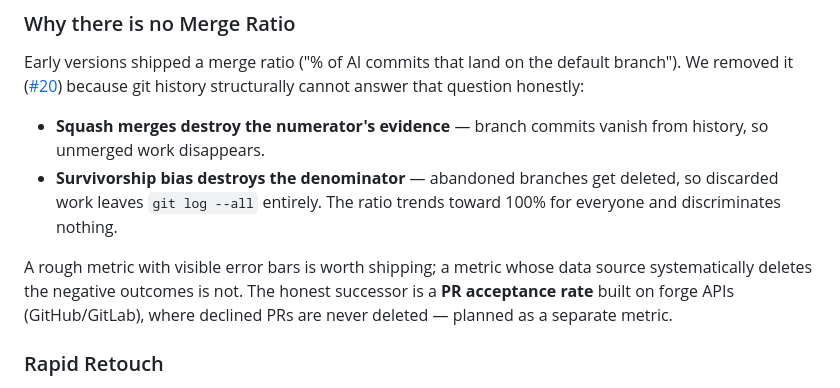
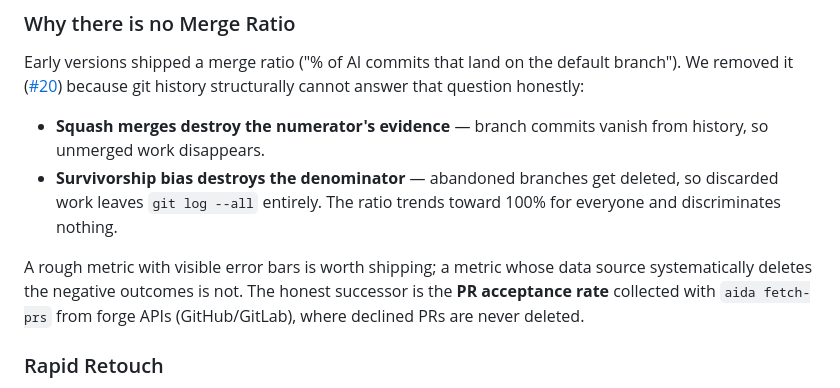
Before and after one commit to ceccode/AIDA-Metrics, a Markdown page: README.md, the part around the change. GitHub-like rendering.

Commit message:
docs: mark pr acceptance as available
AI-Mode: agent

```diff
--- a/README.md
+++ b/README.md
@@ -502,7 +502,7 @@ Early versions shipped a merge ratio ("% of AI commits that land on the default
 - **Squash merges destroy the numerator's evidence** — branch commits vanish from history, so unmerged work disappears.
 - **Survivorship bias destroys the denominator** — abandoned branches get deleted, so discarded work leaves `git log --all` entirely. The ratio trends toward 100% for everyone and discriminates nothing.
 
-A rough metric with visible error bars is worth shipping; a metric whose data source systematically deletes the negative outcomes is not. The honest successor is a **PR acceptance rate** built on forge APIs (GitHub/GitLab), where declined PRs are never deleted — planned as a separate metric.
+A rough metric with visible error bars is worth shipping; a metric whose data source systematically deletes the negative outcomes is not. The honest successor is the **PR acceptance rate** collected with `aida fetch-prs` from forge APIs (GitHub/GitLab), where declined PRs are never deleted.
 
 ### Rapid Retouch
 
```
Also changed, not shown: .changeset/root-readme-pr-acceptance.md (added, +5 -0 lines).
